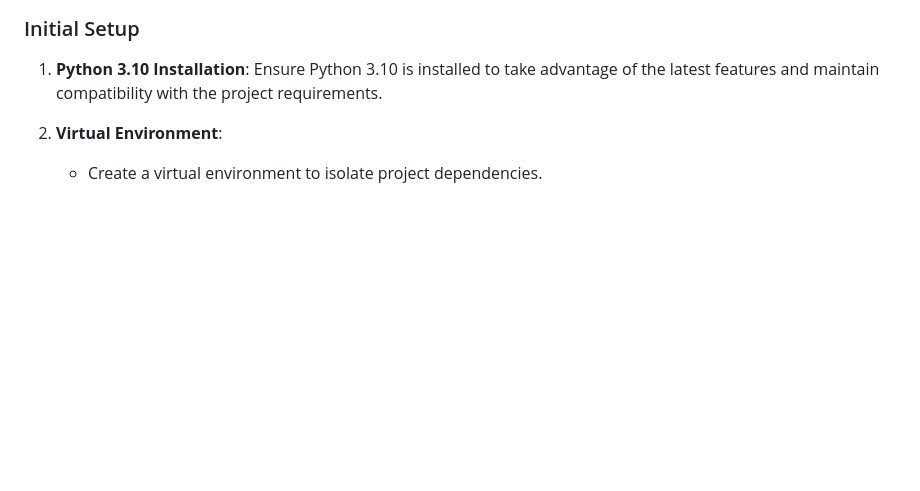
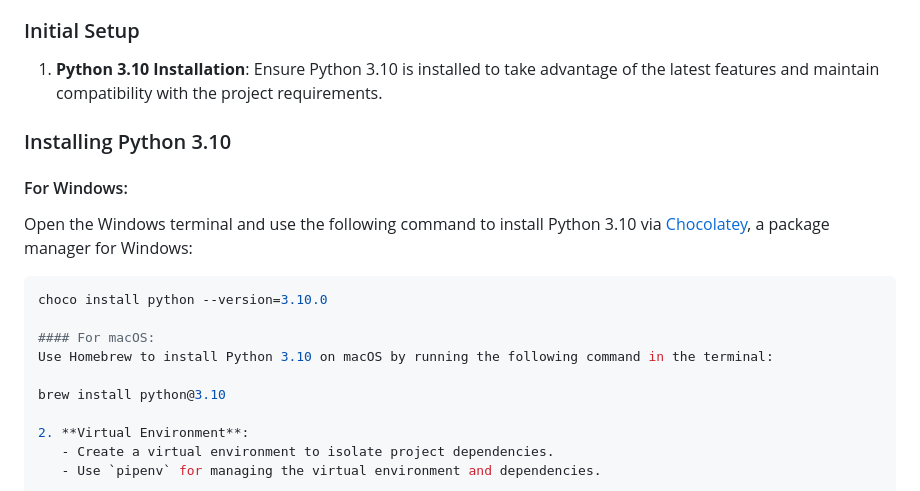
Before and after one commit to raimoncoding/Vidly, a Markdown page: README.md, the part around the change. Drawn GitHub-style; blank space fills up the shorter version.

````diff
--- a/README.md
+++ b/README.md
@@ -27,6 +27,20 @@ In case you want to
 ### Initial Setup
 
 1. **Python 3.10 Installation**: Ensure Python 3.10 is installed to take advantage of the latest features and maintain compatibility with the project requirements.
+
+### Installing Python 3.10
+
+#### For Windows:
+
+Open the Windows terminal and use the following command to install Python 3.10 via [Chocolatey](https://chocolatey.org/), a package manager for Windows:
+
+```bash
+choco install python --version=3.10.0
+
+#### For macOS:
+Use Homebrew to install Python 3.10 on macOS by running the following command in the terminal:
+
+brew install python@3.10
 
 2. **Virtual Environment**:
    - Create a virtual environment to isolate project dependencies.
````
